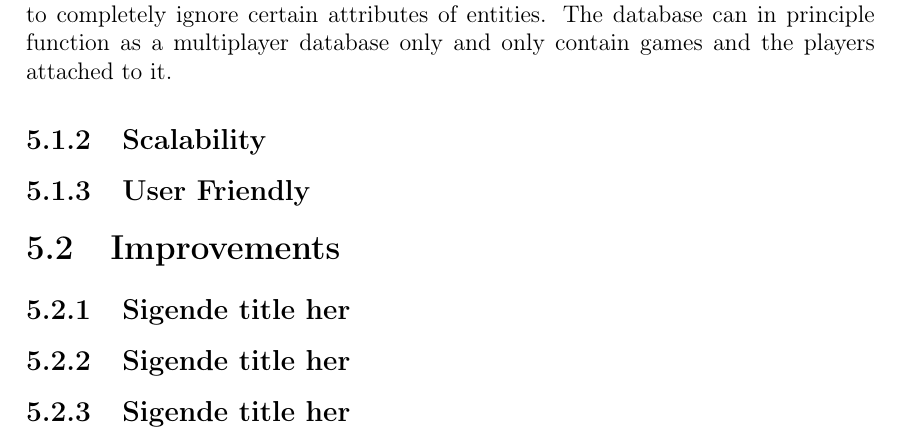
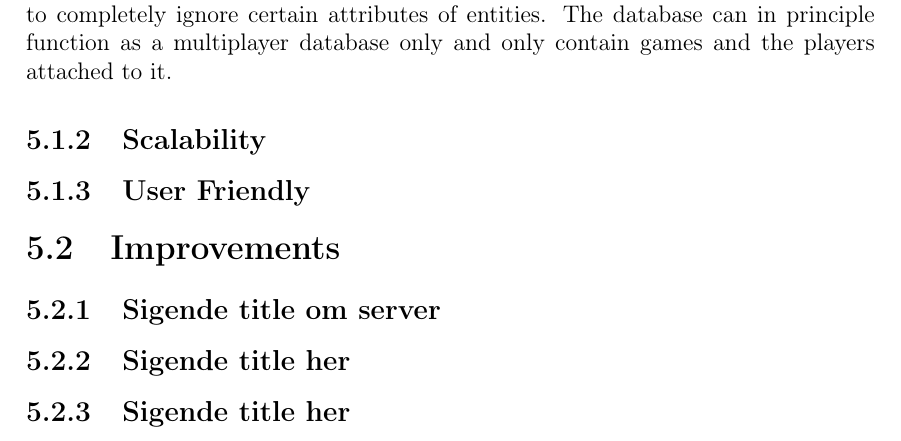
Before and after one commit to cnduru/sw7, a LaTeX book (report/main.tex, which reads report/indhold/konklusion/improvements.tex, report/indhold/konklusion/improvements/server.tex): part of page 32 of 35, cut so that both start at the same text. Compiled offline with pdfLaTeX.

```diff
--- a/report/indhold/konklusion/improvements.tex
+++ b/report/indhold/konklusion/improvements.tex
@@ -1,5 +1,5 @@
 \section{Improvements}
 
+\input{indhold/konklusion/improvements/server}
 \input{indhold/konklusion/improvements/magic}
 \input{indhold/konklusion/improvements/magic}
-\input{indhold/konklusion/improvements/magic}
--- /dev/null
+++ b/report/indhold/konklusion/improvements/server.tex
@@ -0,0 +1 @@
+\subsection{Sigende title om server}
```
Also changed, not shown: report/indhold/theframework/ImplementServer/xmlbuilderImpl.tex (+1 -1 lines).
